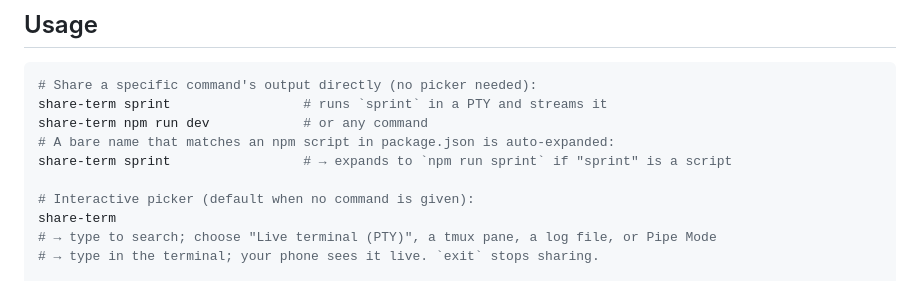
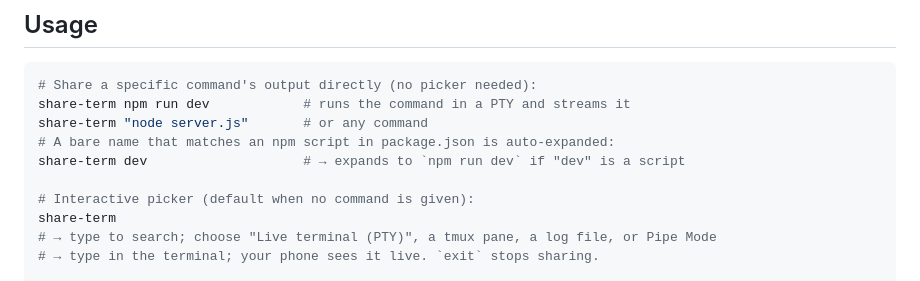
Before and after one commit to JessenReinhart/share-term, a Markdown page: README.md, the part around the change. Rendered like a GitHub page.

Commit message:
docs: replace sprint-specific examples in README with generic ones

````diff
--- a/README.md
+++ b/README.md
@@ -67,10 +67,10 @@ with `tsx`, no build step).
 
 ```bash
 # Share a specific command's output directly (no picker needed):
-share-term sprint                 # runs `sprint` in a PTY and streams it
-share-term npm run dev            # or any command
+share-term npm run dev            # runs the command in a PTY and streams it
+share-term "node server.js"       # or any command
 # A bare name that matches an npm script in package.json is auto-expanded:
-share-term sprint                 # → expands to `npm run sprint` if "sprint" is a script
+share-term dev                    # → expands to `npm run dev` if "dev" is a script
 
 # Interactive picker (default when no command is given):
 share-term
````
